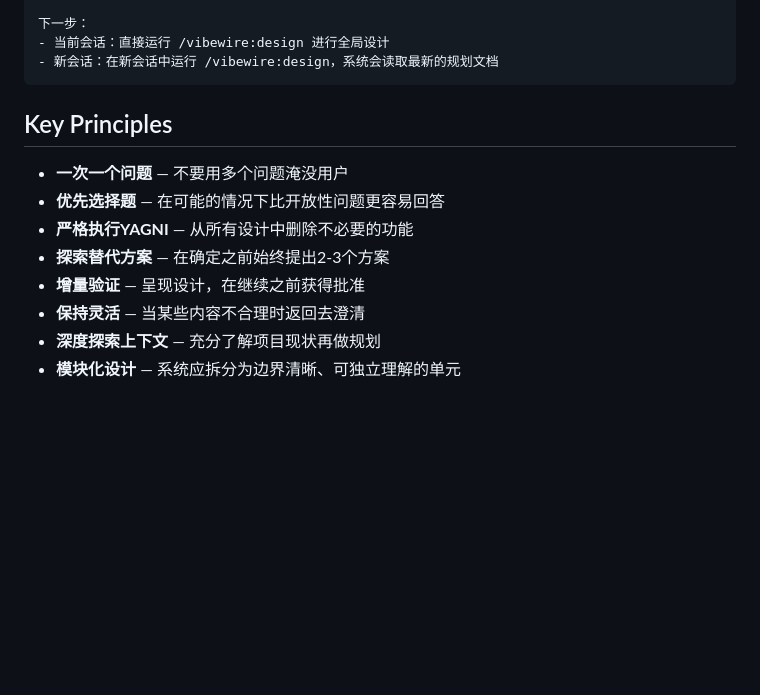
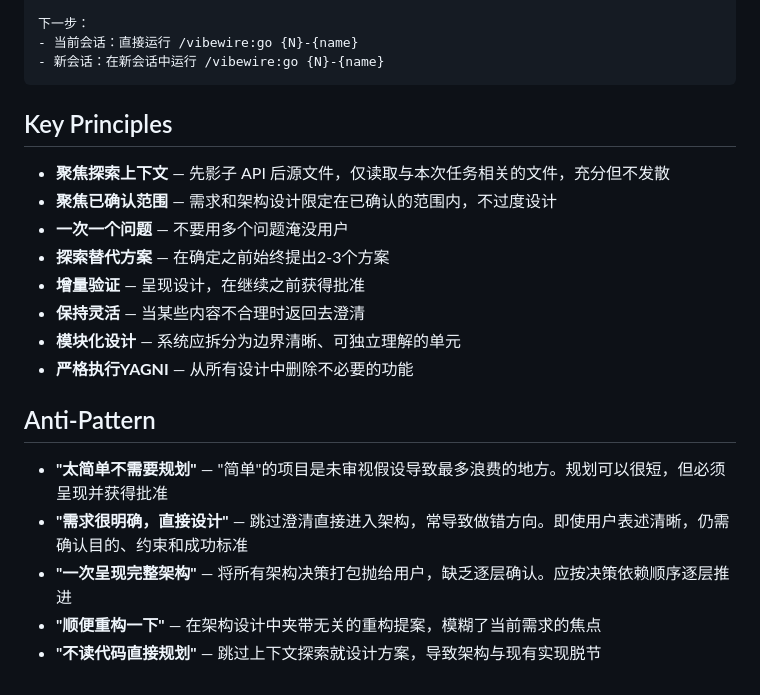
Before and after one commit to owniai/vibewire, a Markdown page: skills/aim/SKILL.md, the part around one of its changes. Drawn GitHub-style; blank space fills up the shorter version.

````diff
--- a/skills/aim/SKILL.md
+++ b/skills/aim/SKILL.md
@@ -140,16 +110,24 @@ description: Use ONLY when the user explicitly invokes /vibewire:aim. Do not aut
 
 下一步：
-- 当前会话：直接运行 /vibewire:design 进行全局设计
-- 新会话：在新会话中运行 /vibewire:design，系统会读取最新的规划文档
+- 当前会话：直接运行 /vibewire:go {N}-{name}
+- 新会话：在新会话中运行 /vibewire:go {N}-{name}
 ```
 
 ## Key Principles
 
+- **聚焦探索上下文** — 先影子 API 后源文件，仅读取与本次任务相关的文件，充分但不发散
+- **聚焦已确认范围** — 需求和架构设计限定在已确认的范围内，不过度设计
 - **一次一个问题** — 不要用多个问题淹没用户
-- **优先选择题** — 在可能的情况下比开放性问题更容易回答
-- **严格执行YAGNI** — 从所有设计中删除不必要的功能
 - **探索替代方案** — 在确定之前始终提出2-3个方案
 - **增量验证** — 呈现设计，在继续之前获得批准
 - **保持灵活** — 当某些内容不合理时返回去澄清
-- **深度探索上下文** — 充分了解项目现状再做规划
 - **模块化设计** — 系统应拆分为边界清晰、可独立理解的单元
+- **严格执行YAGNI** — 从所有设计中删除不必要的功能
+
+## Anti-Pattern
+
+- **"太简单不需要规划"** — "简单"的项目是未审视假设导致最多浪费的地方。规划可以很短，但必须呈现并获得批准
+- **"需求很明确，直接设计"** — 跳过澄清直接进入架构，常导致做错方向。即使用户表述清晰，仍需确认目的、约束和成功标准
+- **"一次呈现完整架构"** — 将所有架构决策打包抛给用户，缺乏逐层确认。应按决策依赖顺序逐层推进
+- **"顺便重构一下"** — 在架构设计中夹带无关的重构提案，模糊了当前需求的焦点
+- **"不读代码直接规划"** — 跳过上下文探索就设计方案，导致架构与现有实现脱节
````
Also changed, not shown: other parts of skills/aim/SKILL.md (+54 -84 lines), skills/design/SKILL.md (deleted, +0 -128 lines).
